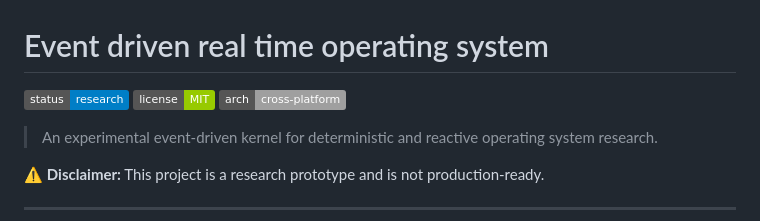
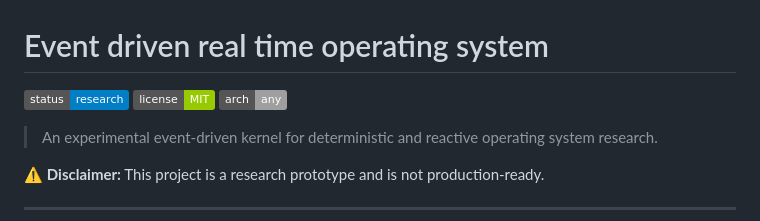
Before and after one commit to pavelreutski/rpv-evt-driven-os, a Markdown page: README.md, the part around the change. Drawn GitHub-style; badges without logos.

Commit message:
final badge correction#1

```diff
--- a/README.md
+++ b/README.md
@@ -2,7 +2,7 @@
 
 ![Status](https://img.shields.io/badge/status-research-blue)
 ![License](https://img.shields.io/badge/license-MIT-green)
-![Architecture](https://img.shields.io/badge/arch-cross--platform-lightgrey)
+![Architecture](https://img.shields.io/badge/arch-any-lightgrey)
 
 > An experimental event-driven kernel for deterministic and reactive operating system research.
 
```
